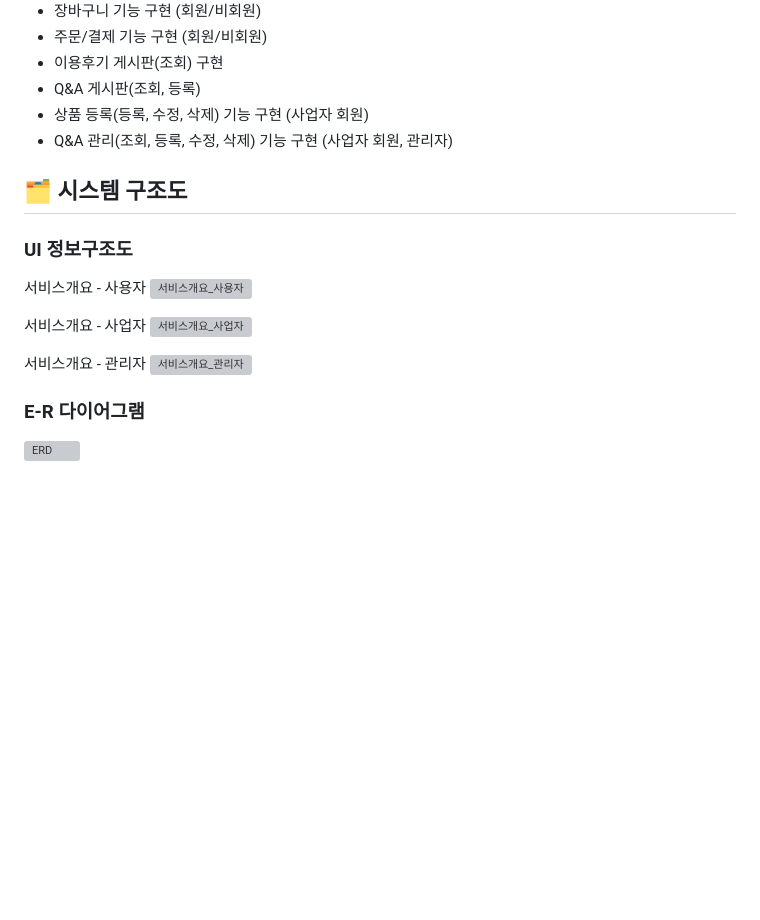
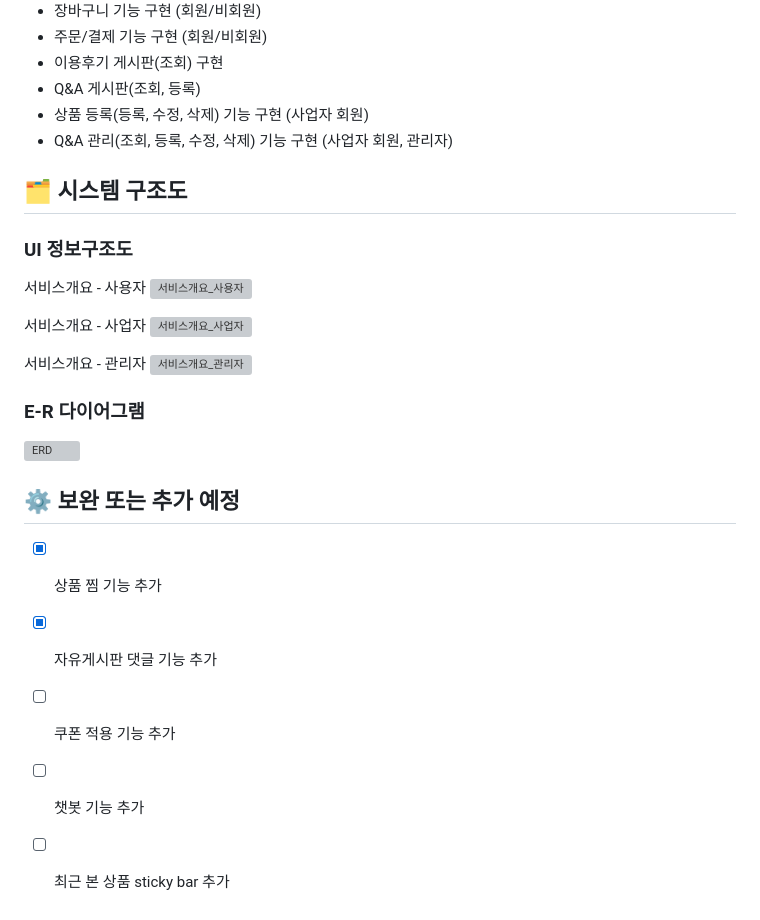
Before and after one commit to yeonddu/newgyms, a Markdown page: README.md, the part around the change. Rendered like a GitHub page; blank space fills up the shorter version; grey boxes are pictures that could not be loaded.

```diff
--- a/README.md
+++ b/README.md
@@ -60,7 +60,9 @@
 - 상품 등록(등록, 수정, 삭제) 기능 구현 (사업자 회원)
 - Q&A 관리(조회, 등록, 수정, 삭제) 기능 구현 (사업자 회원, 관리자)
 
+
 ## 🗂 시스템 구조도
+
 
 ### UI 정보구조도
 
@@ -73,5 +75,16 @@
 서비스개요 - 관리자
 ![서비스개요_관리자](https://user-images.githubusercontent.com/114473313/236721701-f2b654fc-61b0-4ac1-99b8-6d263dbffe36.jpeg)
 
+
 ### E-R 다이어그램
+
 ![ERD](https://user-images.githubusercontent.com/114473313/236721866-f268d194-f93f-467c-ad9a-c5008dfe5931.png)
+
+
+## ⚙️ 보완 또는 추가 예정
+
+- [x]  상품 찜 기능 추가
+- [x]  자유게시판 댓글 기능 추가
+- [ ]  쿠폰 적용 기능 추가
+- [ ]  챗봇 기능 추가
+- [ ]  최근 본 상품 sticky bar 추가
```
